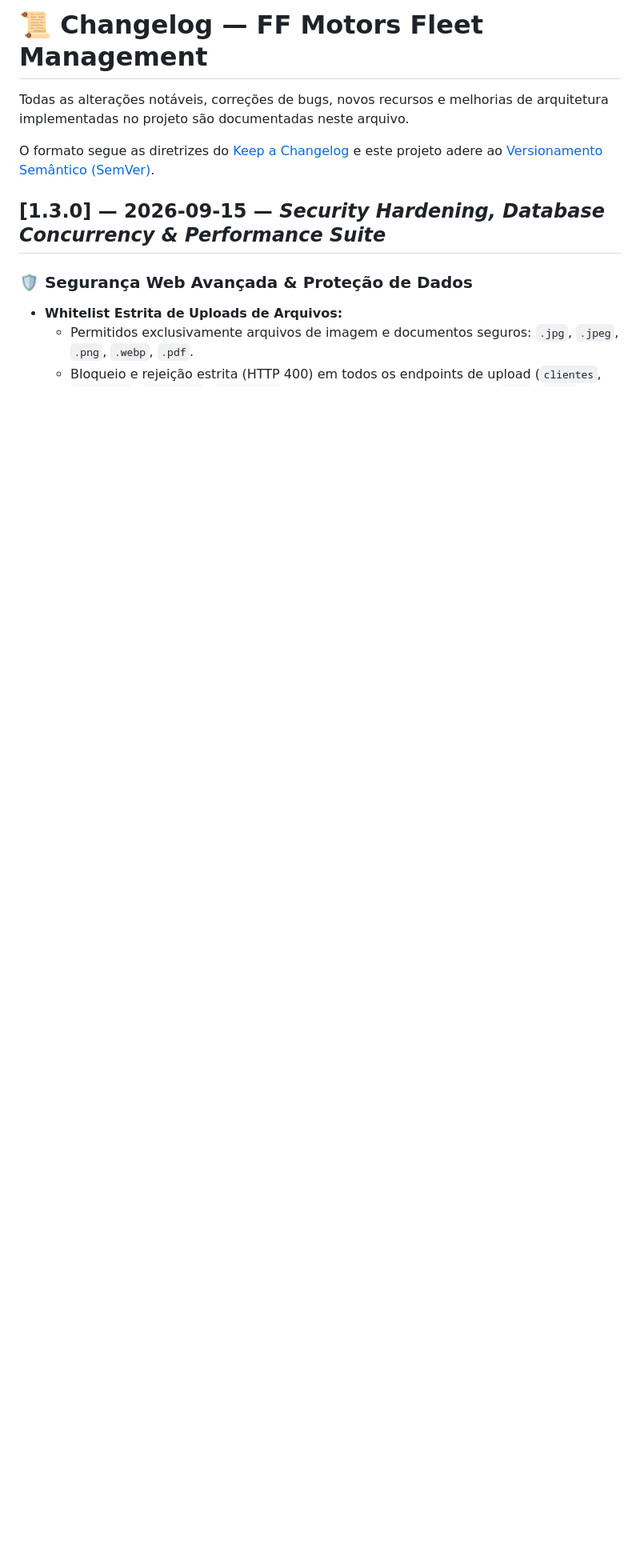
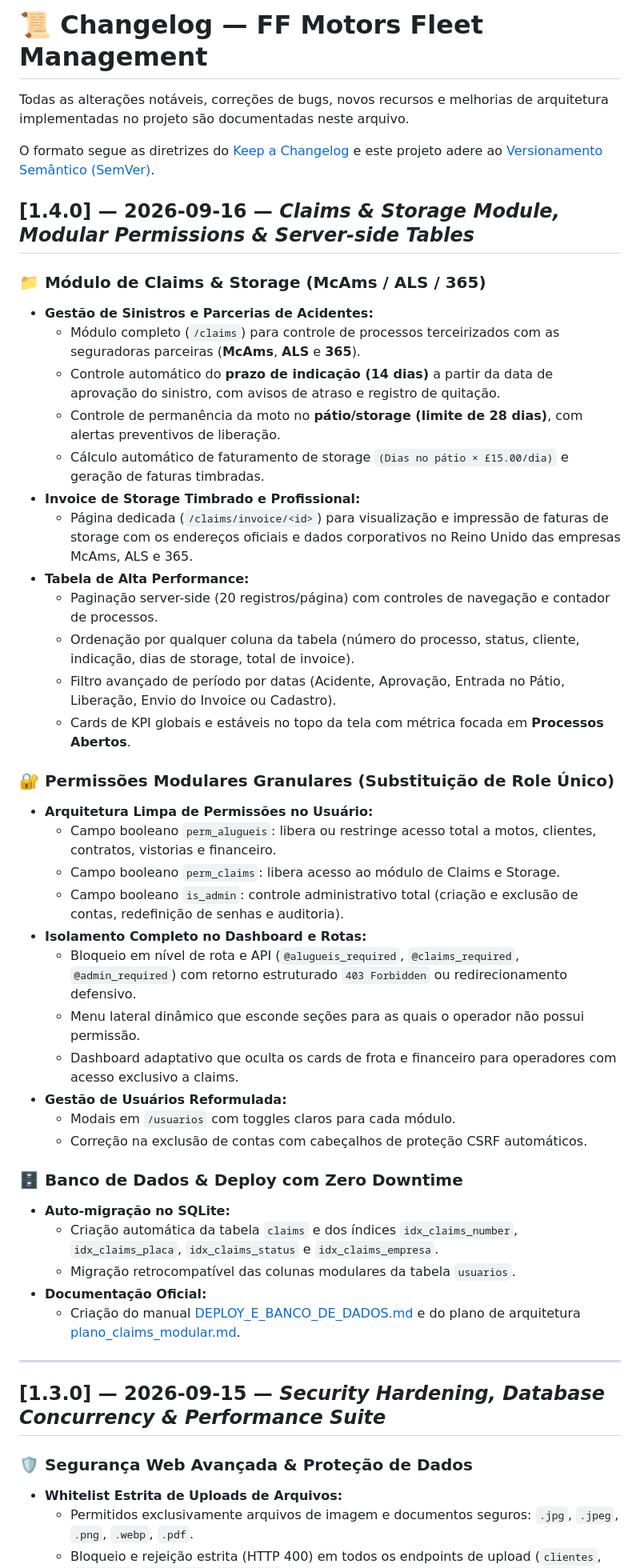
Before and after one commit to tmuniz570/vehicle-rental-management, a Markdown page: CHANGELOG.md, the part around the change. Shown at 80% size. GitHub-like rendering; blank space fills up the shorter version.

```diff
--- a/CHANGELOG.md
+++ b/CHANGELOG.md
@@ -3,6 +3,44 @@
 Todas as alterações notáveis, correções de bugs, novos recursos e melhorias de arquitetura implementadas no projeto são documentadas neste arquivo.
 
 O formato segue as diretrizes do [Keep a Changelog](https://keepachangelog.com/pt-BR/1.0.0/) e este projeto adere ao [Versionamento Semântico (SemVer)](https://semver.org/lang/pt-BR/).
+
+## [1.4.0] — 2026-09-16 — *Claims & Storage Module, Modular Permissions & Server-side Tables*
+
+### 📁 Módulo de Claims & Storage (McAms / ALS / 365)
+* **Gestão de Sinistros e Parcerias de Acidentes:**
+  - Módulo completo (`/claims`) para controle de processos terceirizados com as seguradoras parceiras (**McAms**, **ALS** e **365**).
+  - Controle automático do **prazo de indicação (14 dias)** a partir da data de aprovação do sinistro, com avisos de atraso e registro de quitação.
+  - Controle de permanência da moto no **pátio/storage (limite de 28 dias)**, com alertas preventivos de liberação.
+  - Cálculo automático de faturamento de storage `(Dias no pátio × £15.00/dia)` e geração de faturas timbradas.
+* **Invoice de Storage Timbrado e Profissional:**
+  - Página dedicada (`/claims/invoice/<id>`) para visualização e impressão de faturas de storage com os endereços oficiais e dados corporativos no Reino Unido das empresas McAms, ALS e 365.
+* **Tabela de Alta Performance:**
+  - Paginação server-side (20 registros/página) com controles de navegação e contador de processos.
+  - Ordenação por qualquer coluna da tabela (número do processo, status, cliente, indicação, dias de storage, total de invoice).
+  - Filtro avançado de período por datas (Acidente, Aprovação, Entrada no Pátio, Liberação, Envio do Invoice ou Cadastro).
+  - Cards de KPI globais e estáveis no topo da tela com métrica focada em **Processos Abertos**.
+
+### 🔐 Permissões Modulares Granulares (Substituição de Role Único)
+* **Arquitetura Limpa de Permissões no Usuário:**
+  - Campo booleano `perm_alugueis`: libera ou restringe acesso total a motos, clientes, contratos, vistorias e financeiro.
+  - Campo booleano `perm_claims`: libera acesso ao módulo de Claims e Storage.
+  - Campo booleano `is_admin`: controle administrativo total (criação e exclusão de contas, redefinição de senhas e auditoria).
+* **Isolamento Completo no Dashboard e Rotas:**
+  - Bloqueio em nível de rota e API (`@alugueis_required`, `@claims_required`, `@admin_required`) com retorno estruturado `403 Forbidden` ou redirecionamento defensivo.
+  - Menu lateral dinâmico que esconde seções para as quais o operador não possui permissão.
+  - Dashboard adaptativo que oculta os cards de frota e financeiro para operadores com acesso exclusivo a claims.
+* **Gestão de Usuários Reformulada:**
+  - Modais em `/usuarios` com toggles claros para cada módulo.
+  - Correção na exclusão de contas com cabeçalhos de proteção CSRF automáticos.
+
+### 🗄️ Banco de Dados & Deploy com Zero Downtime
+* **Auto-migração no SQLite:**
+  - Criação automática da tabela `claims` e dos índices `idx_claims_number`, `idx_claims_placa`, `idx_claims_status` e `idx_claims_empresa`.
+  - Migração retrocompatível das colunas modulares da tabela `usuarios`.
+* **Documentação Oficial:**
+  - Criação do manual [DEPLOY_E_BANCO_DE_DADOS.md](file:///c:/Users/tmuni/Downloads/FF%20Motors%20APP/docs/DEPLOY_E_BANCO_DE_DADOS.md) e do plano de arquitetura [plano_claims_modular.md](file:///c:/Users/tmuni/Downloads/FF%20Motors%20APP/docs/plano_claims_modular.md).
+
+---
 
 ## [1.3.0] — 2026-09-15 — *Security Hardening, Database Concurrency & Performance Suite*
 
```
Also changed, not shown: README.md (+32 -18 lines).
